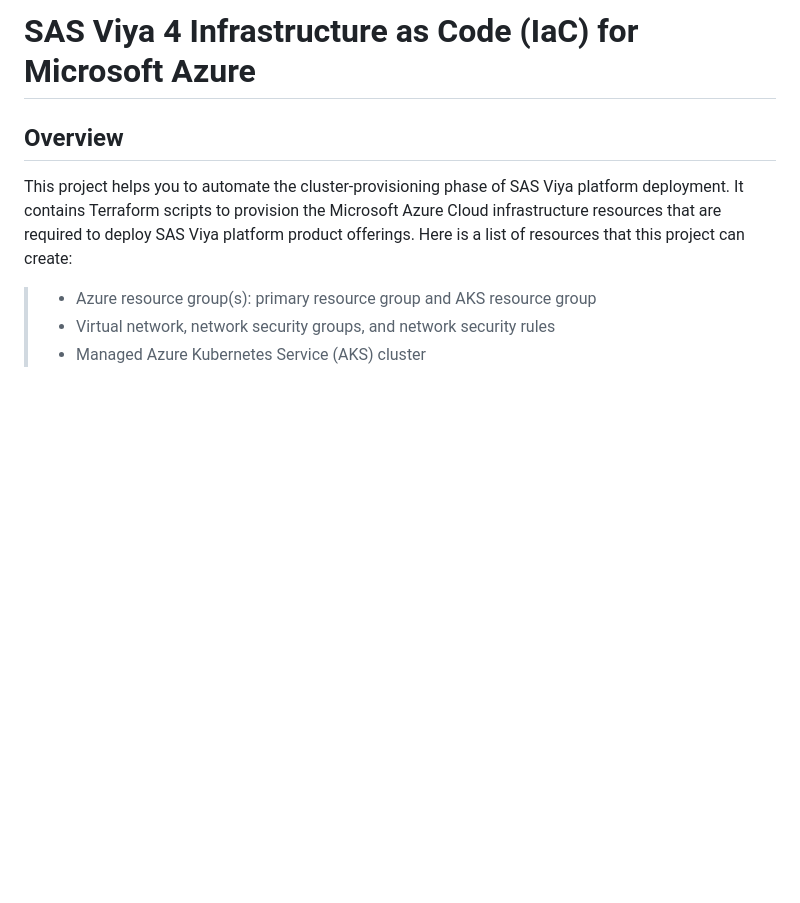
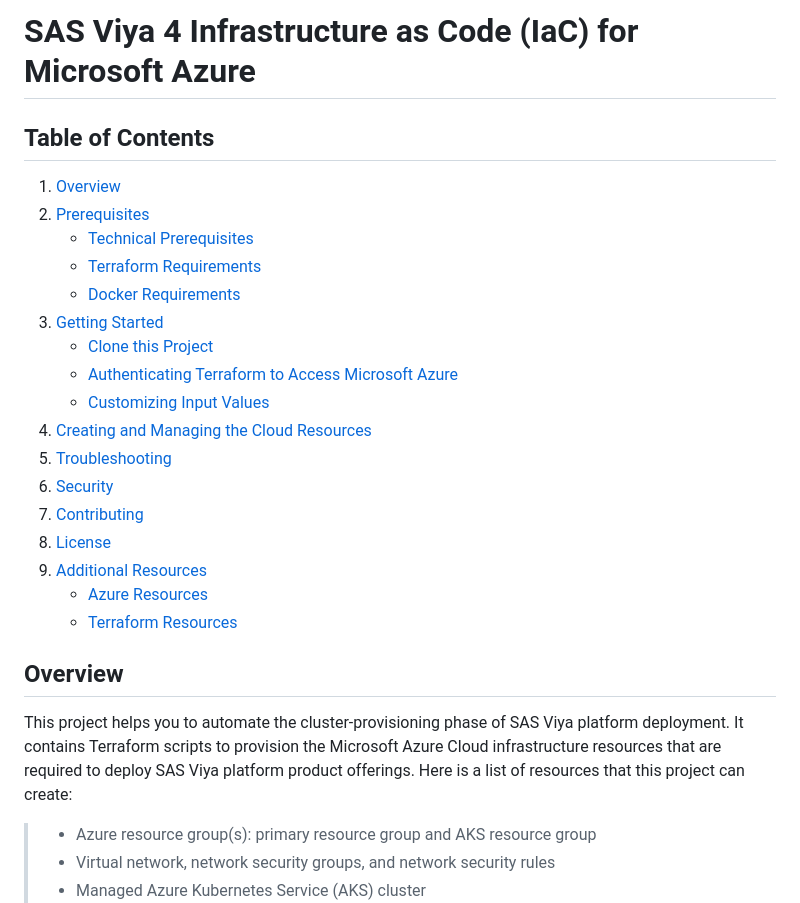
Before and after one commit to sassoftware/viya4-iac-azure, a Markdown page: README.md, the part around the change. Rendered like a GitHub page; blank space fills up the shorter version.

Commit message:
doc: add TOC to README.md
Signed-off-by: Griffin Tomaszewski <griffin.tomaszewski@sas.com>

```diff
--- a/README.md
+++ b/README.md
@@ -1,4 +1,23 @@
 # SAS Viya 4 Infrastructure as Code (IaC) for Microsoft Azure
+
+## Table of Contents
+1. [Overview](#overview)
+2. [Prerequisites](#prerequisites)
+   - [Technical Prerequisites](#technical-prerequisites)
+   - [Terraform Requirements](#terraform-requirements)
+   - [Docker Requirements](#docker-requirements)
+3. [Getting Started](#getting-started)
+   - [Clone this Project](#clone-this-project)
+   - [Authenticating Terraform to Access Microsoft Azure](#authenticating-terraform-to-access-microsoft-azure)
+   - [Customizing Input Values](#customizing-input-values)
+4. [Creating and Managing the Cloud Resources](#creating-and-managing-the-cloud-resources)
+5. [Troubleshooting](#troubleshooting)
+6. [Security](#security)
+7. [Contributing](#contributing)
+8. [License](#license)
+9. [Additional Resources](#additional-resources)
+   - [Azure Resources](#azure-resources)
+   - [Terraform Resources](#terraform-resources)
 
 ## Overview
 
```
